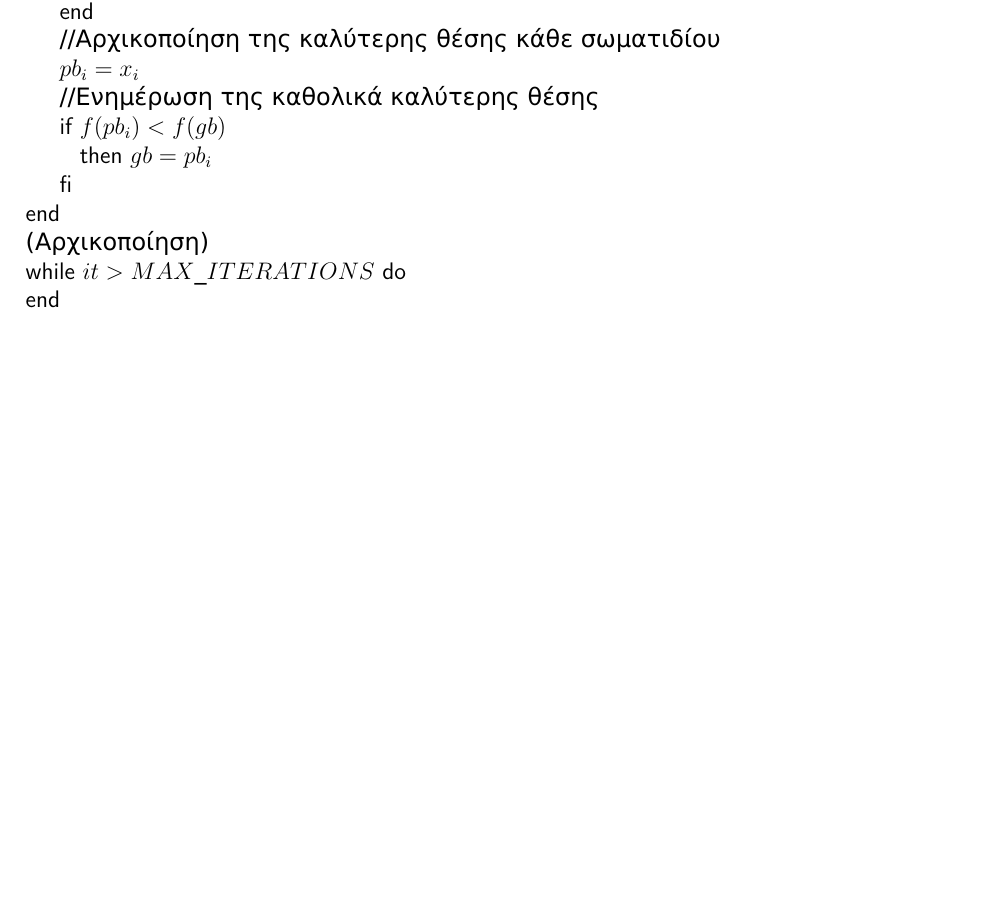
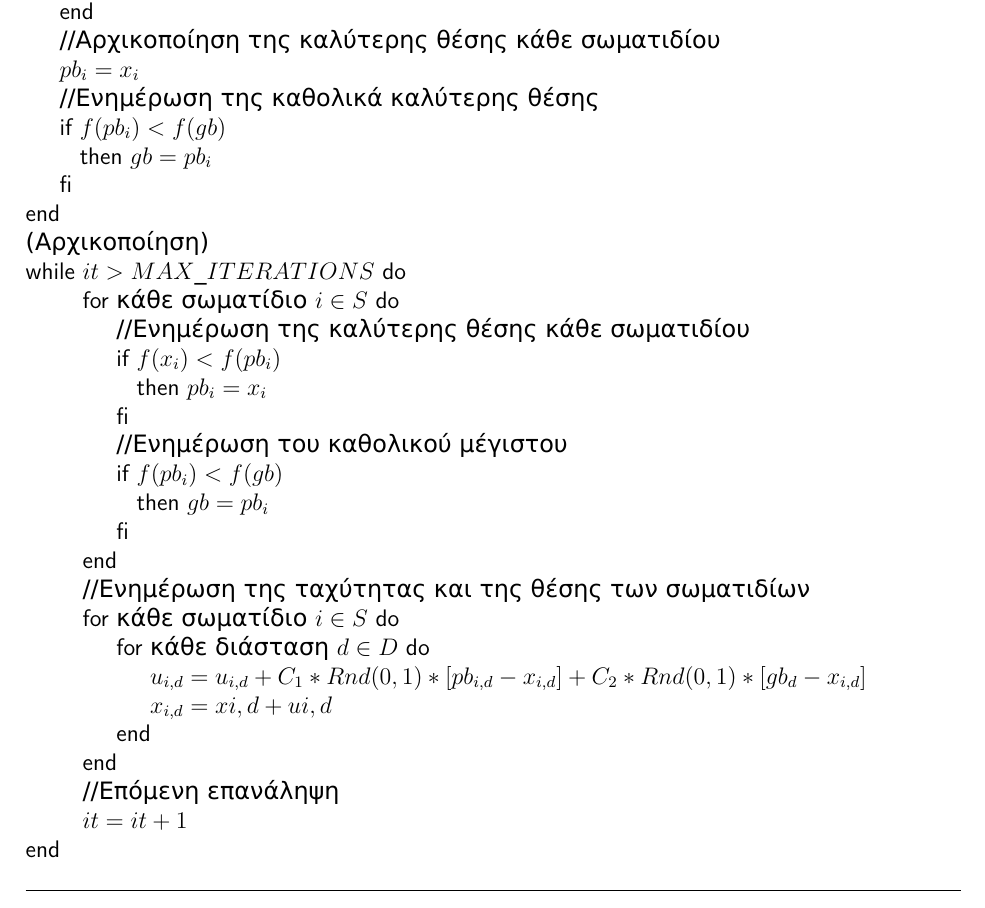
Before and after one commit to anagno/PatternRecognition, a LaTeX document (ergasia.tex): part of page 8 of 19, cut so that both start at the same text, the shorter picture padded with empty space. The pictures show the PDF file bin/ergasia.pdf that the author committed with the source.

Commit message:
Complete pseudocode for PSO

```diff
--- a/ergasia.tex
+++ b/ergasia.tex
@@ -201,6 +201,25 @@ Kennedy, Eberhart και Shi \cite{kennedy2010particle}.
 
   \mbox{(Αρχικοποίηση)}
   \WHILE it \gt MAX\_ITERATIONS \DO
+    \FOR \mbox{κάθε σωματίδιο } i \in S \DO
+    \mbox{//Ενημέρωση της καλύτερης θέσης κάθε σωματιδίου}
+    \IF f(x_i) \lt f(pb_i)
+    \THEN pb_i = x_i
+    \FI
+    \mbox{//Ενημέρωση του καθολικού μέγιστου}
+    \IF f(pb_i) \lt f(gb)
+    \THEN gb = pb_i
+    \FI
+    \END
+    \mbox{//Ενημέρωση της ταχύτητας και της θέσης των σωματιδίων}
+    \FOR \mbox{κάθε σωματίδιο } i \in S \DO
+        \FOR \mbox{κάθε διάσταση } d \in D \DO
+            u_{i, d} = u_{i, d} + C_1 * Rnd(0,1) * [pb_{i, d}-x_{i, d}] + C_2 * Rnd(0, 1) * [gb_d - x_{i, d}]
+            x_{i, d} = x{i, d} + u{i, d}
+        \END
+    \END
+    \mbox{//Επόμενη επανάληψη}
+    it = it + 1
   \END
 \end{program}
 \end{algorithm}
```
Also changed, not shown: bin/ergasia.pdf.
